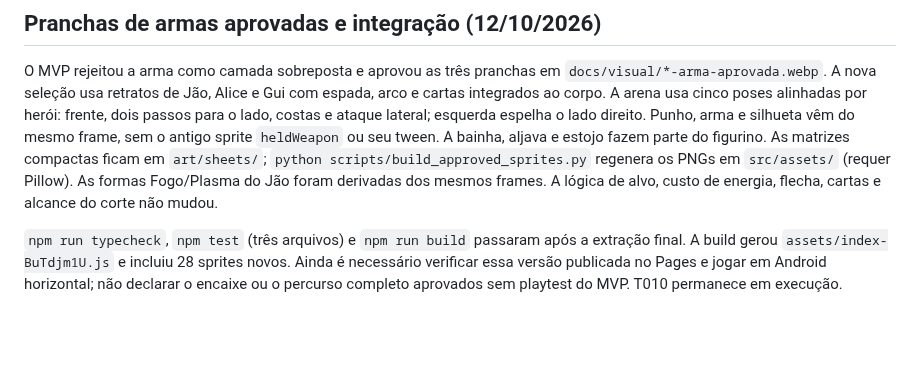
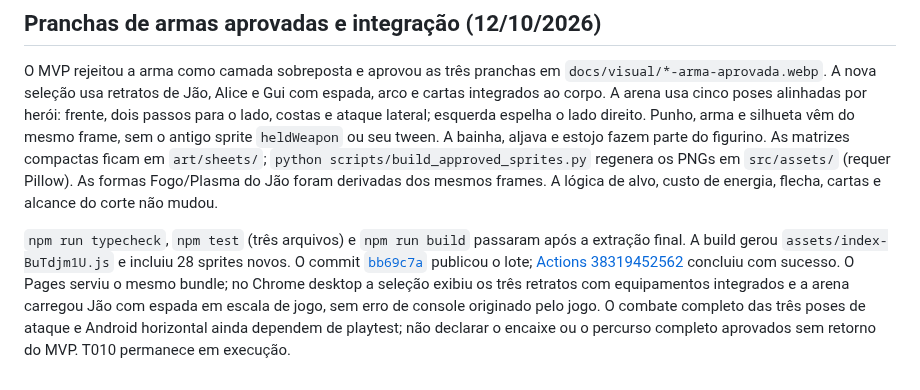
Before and after one commit to JaoDaJunq/Junq_SoulKnight, a Markdown page: docs/HANDOFF.md, the part around the change. Drawn GitHub-style; blank space fills up the shorter version.

Commit message:
Record approved sprite integration and Pages verification

```diff
--- a/docs/HANDOFF.md
+++ b/docs/HANDOFF.md
@@ -71,4 +71,4 @@ O ajuste [`21609e6`](https://github.com/JaoDaJunq/Junq_SoulKnight/commit/21609e6
 
 O MVP rejeitou a arma como camada sobreposta e aprovou as três pranchas em `docs/visual/*-arma-aprovada.webp`. A nova seleção usa retratos de Jão, Alice e Gui com espada, arco e cartas integrados ao corpo. A arena usa cinco poses alinhadas por herói: frente, dois passos para o lado, costas e ataque lateral; esquerda espelha o lado direito. Punho, arma e silhueta vêm do mesmo frame, sem o antigo sprite `heldWeapon` ou seu tween. A bainha, aljava e estojo fazem parte do figurino. As matrizes compactas ficam em `art/sheets/`; `python scripts/build_approved_sprites.py` regenera os PNGs em `src/assets/` (requer Pillow). As formas Fogo/Plasma do Jão foram derivadas dos mesmos frames. A lógica de alvo, custo de energia, flecha, cartas e alcance do corte não mudou.
 
-`npm run typecheck`, `npm test` (três arquivos) e `npm run build` passaram após a extração final. A build gerou `assets/index-BuTdjm1U.js` e incluiu 28 sprites novos. Ainda é necessário verificar essa versão publicada no Pages e jogar em Android horizontal; não declarar o encaixe ou o percurso completo aprovados sem playtest do MVP. T010 permanece em execução.
+`npm run typecheck`, `npm test` (três arquivos) e `npm run build` passaram após a extração final. A build gerou `assets/index-BuTdjm1U.js` e incluiu 28 sprites novos. O commit [`bb69c7a`](https://github.com/JaoDaJunq/Junq_SoulKnight/commit/bb69c7a20a684d02ac79775932c218d2cef156d6) publicou o lote; [Actions 38319452562](https://github.com/JaoDaJunq/Junq_SoulKnight/actions/runs/38319452562) concluiu com sucesso. O Pages serviu o mesmo bundle; no Chrome desktop a seleção exibiu os três retratos com equipamentos integrados e a arena carregou Jão com espada em escala de jogo, sem erro de console originado pelo jogo. O combate completo das três poses de ataque e Android horizontal ainda dependem de playtest; não declarar o encaixe ou o percurso completo aprovados sem retorno do MVP. T010 permanece em execução.
```
